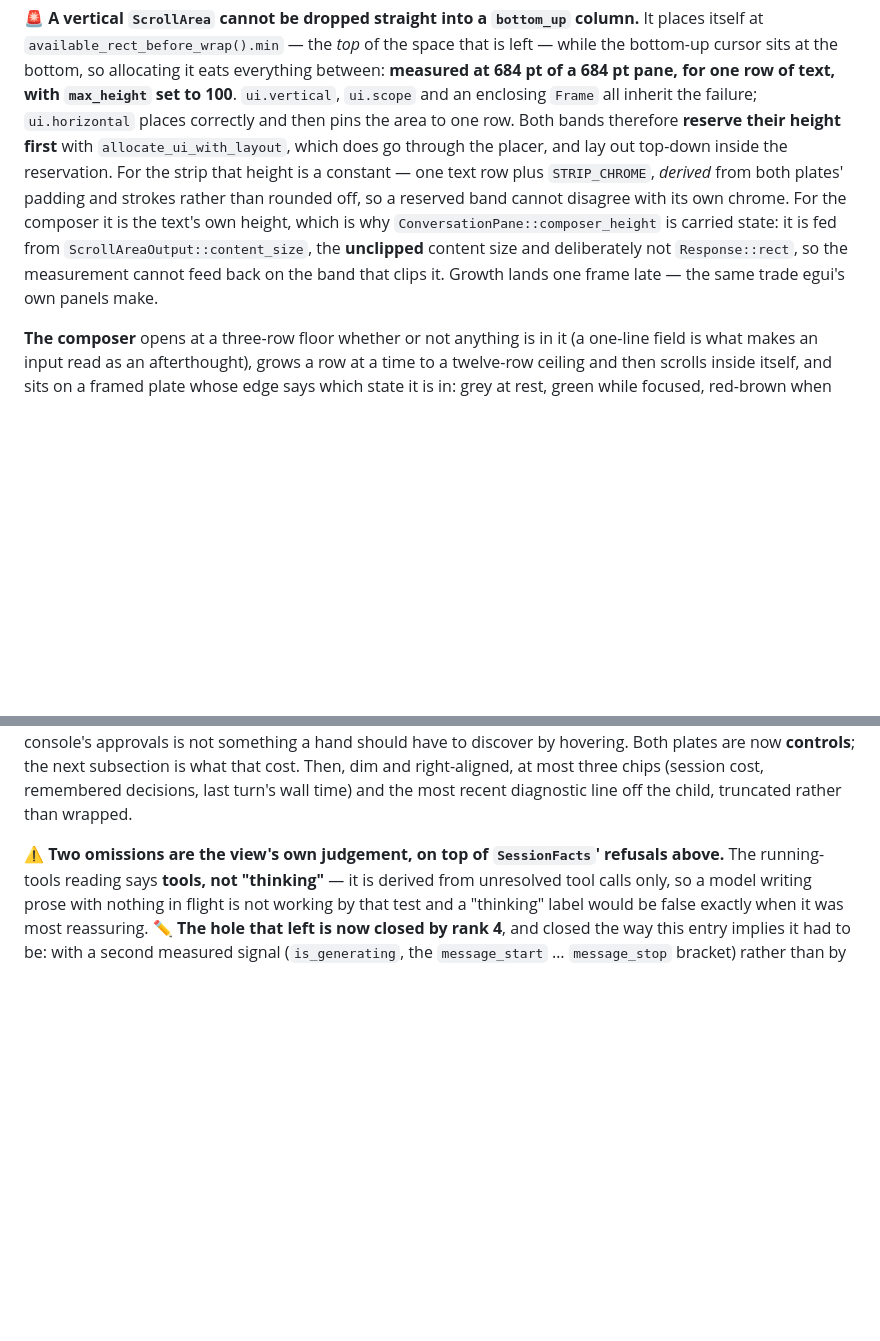
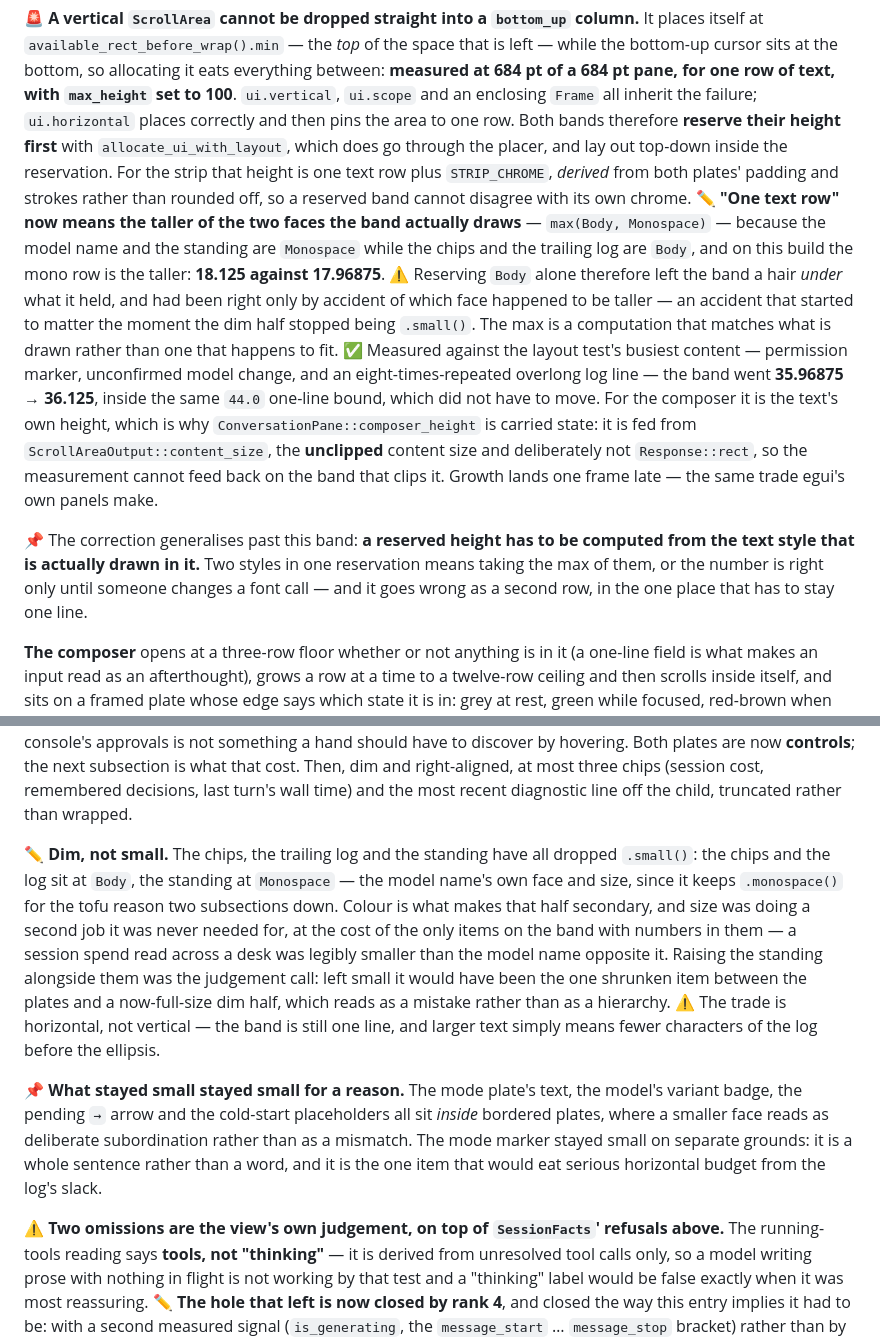
Before and after one commit to organonart/organon, a Markdown page: SHELL_ARCHITECTURE.md, 2 parts joined by grey strips. Drawn GitHub-style; blank space fills up the shorter version.

Commit message:
A reserved height has to come from the face that fills it
The doc said the strip's band reserves one text row plus chrome. It says
the taller of the two faces now, because that is what the code does and
because the reason is worth more than the sentence.

The band draws two styles: the model name and the standing are Monospace,
the chips and the trailing log are Body. On this build the mono row is the
taller - 18.125 against 17.96875 - so reserving Body alone left the band a
hair under what it held. It was right only by accident of which face
happened to be taller, and the accident started to matter the moment the
dim half stopped being .small().

The lesson goes in beside it, because this is the one place in the view
that has to stay a single line and the failure mode is a second row: a
reserved height must be computed from the text style actually drawn in it,
and two styles in one reservation means taking the max, or the number is
correct only until someone changes a font call.

Also recorded: which text stopped being small and which deliberately did
not. Colour is what makes the right half secondary - DIM was already doing
that job, and size was doing a second one it was never needed for. What
stayed small lives inside bordered plates, where a smaller face reads as
subordination rather than as mismatch; the mode marker stayed small on its
own grounds, being a whole sentence that would otherwise eat the log's
horizontal slack. The trade for larger type is horizontal, not vertical.

Owed and now paid - the debt was named in 128616e's own message.

doc-coherence still exits 1 on this file for the pre-existing duplicate
`result` row, which is a false positive of its deliberate file scope: the
two rows are the SessionFacts retention table and Standing::Generating's
clearing paths, two different tables. Nothing was deleted to quiet it.

Co-Authored-By: Claude Opus 5 <noreply@anthropic.com>

```diff
--- a/SHELL_ARCHITECTURE.md
+++ b/SHELL_ARCHITECTURE.md
@@ -646,13 +646,28 @@ while the bottom-up cursor sits at the bottom, so allocating it eats everything
 `ui.vertical`, `ui.scope` and an enclosing `Frame` all inherit the failure; `ui.horizontal`
 places correctly and then pins the area to one row. Both bands therefore **reserve their
 height first** with `allocate_ui_with_layout`, which does go through the placer, and lay
-out top-down inside the reservation. For the strip that height is a constant — one text row
-plus `STRIP_CHROME`, *derived* from both plates' padding and strokes rather than rounded
-off, so a reserved band cannot disagree with its own chrome. For the composer it is the
-text's own height, which is why `ConversationPane::composer_height` is carried state: it is
-fed from `ScrollAreaOutput::content_size`, the **unclipped** content size and deliberately
-not `Response::rect`, so the measurement cannot feed back on the band that clips it. Growth
+out top-down inside the reservation. For the strip that height is one text row plus
+`STRIP_CHROME`, *derived* from both plates' padding and strokes rather than rounded off, so
+a reserved band cannot disagree with its own chrome. ✏️ **"One text row" now means the
+taller of the two faces the band actually draws** — `max(Body, Monospace)` — because the
+model name and the standing are `Monospace` while the chips and the trailing log are `Body`,
+and on this build the mono row is the taller: **18.125 against 17.96875**. ⚠️ Reserving
+`Body` alone therefore left the band a hair *under* what it held, and had been right only by
+accident of which face happened to be taller — an accident that started to matter the moment
+the dim half stopped being `.small()`. The max is a computation that matches what is drawn
+rather than one that happens to fit. ✅ Measured against the layout test's busiest content —
+permission marker, unconfirmed model change, and an eight-times-repeated overlong log line —
+the band went **35.96875 → 36.125**, inside the same `44.0` one-line bound, which did not
+have to move. For the composer it is the text's own height, which is why
+`ConversationPane::composer_height` is carried state: it is fed from
+`ScrollAreaOutput::content_size`, the **unclipped** content size and deliberately not
+`Response::rect`, so the measurement cannot feed back on the band that clips it. Growth
 lands one frame late — the same trade egui's own panels make.
+
+📌 The correction generalises past this band: **a reserved height has to be computed from
+the text style that is actually drawn in it.** Two styles in one reservation means taking
+the max of them, or the number is right only until someone changes a font call — and it
+goes wrong as a second row, in the one place that has to stay one line.
 
 **The composer** opens at a three-row floor whether or not anything is in it (a one-line
 field is what makes an input read as an afterthought), grows a row at a time to a
@@ -774,6 +789,24 @@ not something a hand should have to discover by hovering. Both plates are now **
 the next subsection is what that cost. Then, dim and right-aligned, at most three
 chips (session cost, remembered decisions, last turn's wall time) and the most recent
 diagnostic line off the child, truncated rather than wrapped.
+
+✏️ **Dim, not small.** The chips, the trailing log and the standing have all dropped
+`.small()`: the chips and the log sit at `Body`, the standing at `Monospace` — the model
+name's own face and size, since it keeps `.monospace()` for the tofu reason two subsections
+down. Colour is what makes that half secondary, and size was doing a second job it was never
+needed for, at the cost of the only items on the band with numbers in them — a session spend
+read across a desk was legibly smaller than the model name opposite it. Raising the standing
+alongside them was the judgement call: left small it would have been the one shrunken item
+between the plates and a now-full-size dim half, which reads as a mistake rather than as a
+hierarchy. ⚠️ The trade is horizontal, not vertical — the band is still one line, and larger
+text simply means fewer characters of the log before the ellipsis.
+
+📌 **What stayed small stayed small for a reason.** The mode plate's text, the model's
+variant badge, the pending `→` arrow and the cold-start placeholders all sit *inside*
+bordered plates, where a smaller face reads as deliberate subordination rather than as a
+mismatch. The mode marker stayed small on separate grounds: it is a whole sentence rather
+than a word, and it is the one item that would eat serious horizontal budget from the log's
+slack.
 
 ⚠️ **Two omissions are the view's own judgement, on top of `SessionFacts`' refusals above.**
 The running-tools reading says **tools, not "thinking"** — it is derived from unresolved
```
